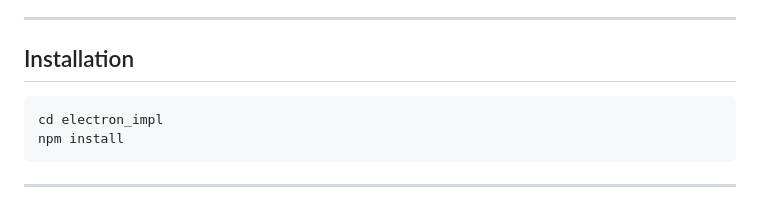
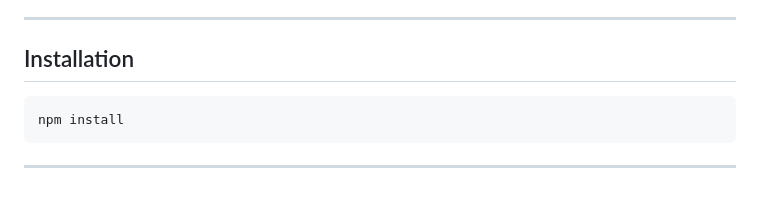
Before and after one commit to SergioAndre1992/dash_multiview, a Markdown page: README.md, the part around the change. Rendered like a GitHub page.

Commit message:
Bug correction in README

````diff
--- a/README.md
+++ b/README.md
@@ -15,7 +15,6 @@ A multi-page dashboard that displays multiple websites simultaneously in a confi
 ## Installation
 
 ```bash
-cd electron_impl
 npm install
 ```
 
````
